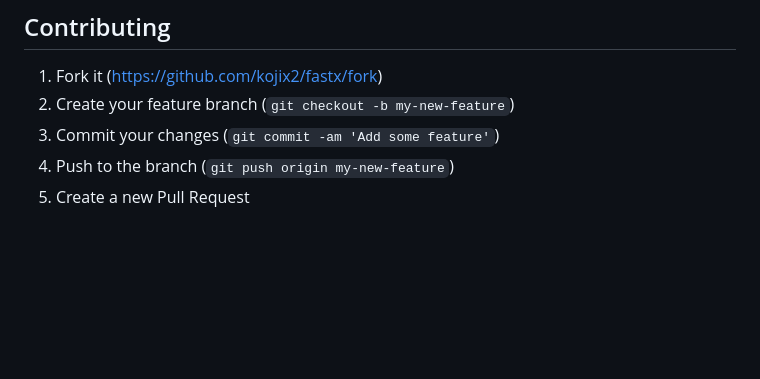
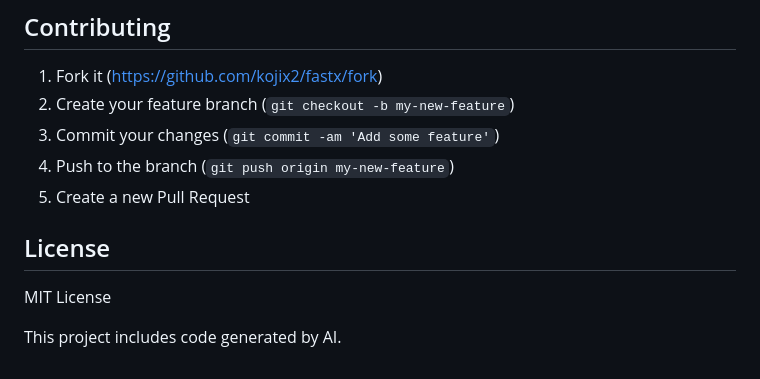
Before and after one commit to kojix2/fastx.cr, a Markdown page: README.md, the part around the change. GitHub-like rendering; blank space fills up the shorter version.

Commit message:
Add License section to README

```diff
--- a/README.md
+++ b/README.md
@@ -179,3 +179,9 @@ encoded = Fastx.encode_bases("AcGtNxyz")
 3. Commit your changes (`git commit -am 'Add some feature'`)
 4. Push to the branch (`git push origin my-new-feature`)
 5. Create a new Pull Request
+
+## License
+
+MIT License
+
+This project includes code generated by AI.
```
